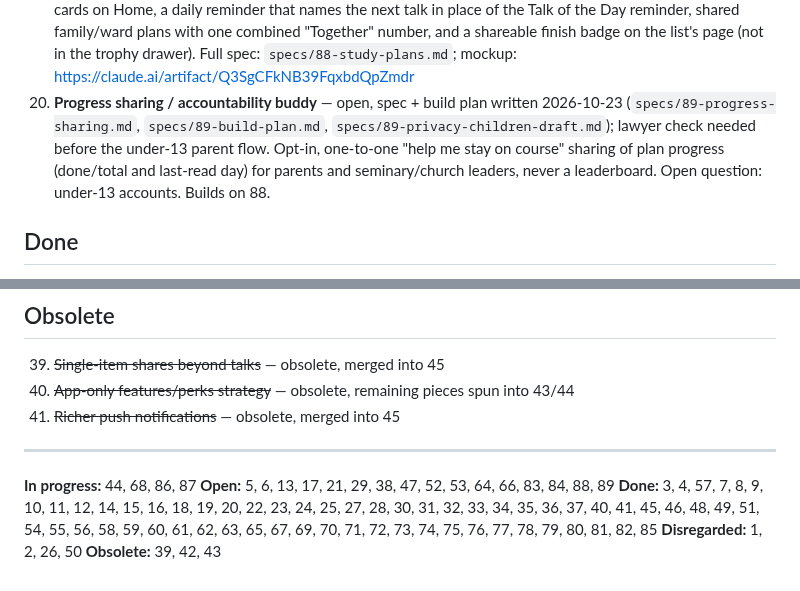
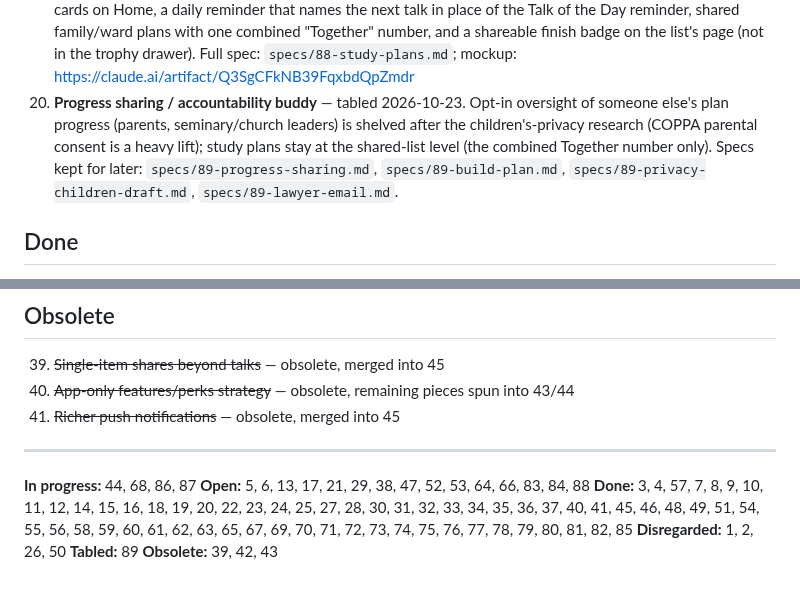
Before and after one commit to CaptainFun333/FindATalk, a Markdown page: IDEAS.md, 2 parts joined by grey strips. Rendered like a GitHub page.

```diff
--- a/IDEAS.md
+++ b/IDEAS.md
@@ -32,7 +32,7 @@ promise of what ships next. Grouped by status, most active first:
 83. **Shorter list-share links** — open (analysis 2026-10-01; recommended: base-62 packed talk positions, no commas, ~half the length, old links still work; optional cap on name length; a Firestore short link like findatalk.com/l/abc123 is the only way to get tiny links but adds a backend + privacy disclosure)
 84. **Anonymous per-day Talk of the Day read counter** — open, queued for the release after 1.7.7 (lets the ledger calendar count everyone who read the day's featured talk, not only signed-in accounts; app change, needs new builds; counts start the day it ships)
 88. **Study plans** — in progress on the `study-plans` branch (2026-10-19): My order, personal plans, the finish badge, plan reminders and shared plans are all built; waiting on a `firebase deploy` and new app builds. Any list can become a plan: your own order, a finish date or a pace, a "Plan" check separate from Read ×N, slender cards on Home, a daily reminder that names the next talk in place of the Talk of the Day reminder, shared family/ward plans with one combined "Together" number, and a shareable finish badge on the list's page (not in the trophy drawer). Full spec: `specs/88-study-plans.md`; mockup: https://claude.ai/artifact/Q3SgCFkNB39FqxbdQpZmdr
-89. **Progress sharing / accountability buddy** — open, spec + build plan written 2026-10-23 (`specs/89-progress-sharing.md`, `specs/89-build-plan.md`, `specs/89-privacy-children-draft.md`); lawyer check needed before the under-13 parent flow. Opt-in, one-to-one "help me stay on course" sharing of plan progress (done/total and last-read day) for parents and seminary/church leaders, never a leaderboard. Open question: under-13 accounts. Builds on 88.
+89. **Progress sharing / accountability buddy** — tabled 2026-10-23. Opt-in oversight of someone else's plan progress (parents, seminary/church leaders) is shelved after the children's-privacy research (COPPA parental consent is a heavy lift); study plans stay at the shared-list level (the combined Together number only). Specs kept for later: `specs/89-progress-sharing.md`, `specs/89-build-plan.md`, `specs/89-privacy-children-draft.md`, `specs/89-lawyer-email.md`.
 
 ## Done
 
@@ -114,7 +114,8 @@ promise of what ships next. Grouped by status, most active first:
 ---
 
 **In progress:** 44, 68, 86, 87
-**Open:** 5, 6, 13, 17, 21, 29, 38, 47, 52, 53, 64, 66, 83, 84, 88, 89
+**Open:** 5, 6, 13, 17, 21, 29, 38, 47, 52, 53, 64, 66, 83, 84, 88
 **Done:** 3, 4, 57, 7, 8, 9, 10, 11, 12, 14, 15, 16, 18, 19, 20, 22, 23, 24, 25, 27, 28, 30, 31, 32, 33, 34, 35, 36, 37, 40, 41, 45, 46, 48, 49, 51, 54, 55, 56, 58, 59, 60, 61, 62, 63, 65, 67, 69, 70, 71, 72, 73, 74, 75, 76, 77, 78, 79, 80, 81, 82, 85
 **Disregarded:** 1, 2, 26, 50
+**Tabled:** 89
 **Obsolete:** 39, 42, 43
```
Also changed, not shown: DECISIONS.md (+1 -0 lines), specs/89-progress-sharing.md (+1 -1 lines).
